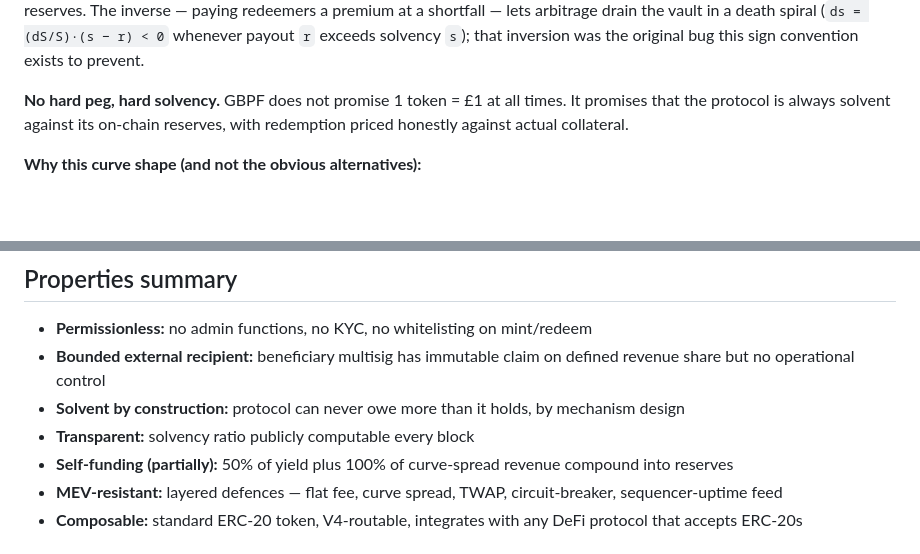
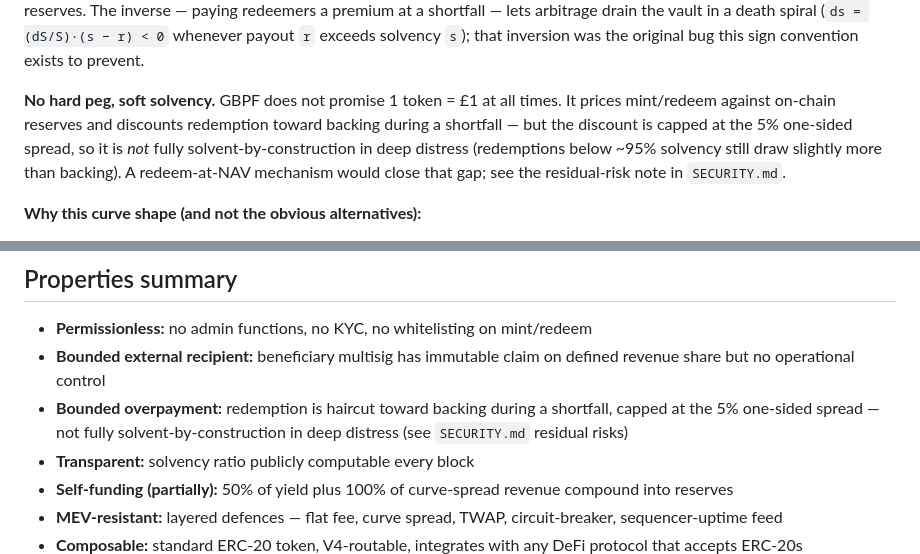
Before and after one commit to anon-dev789/gbpfv2, a Markdown page: design_doc.md, 2 parts joined by grey strips. Rendered like a GitHub page; blank space fills up the shorter version.

```diff
--- a/design_doc.md
+++ b/design_doc.md
@@ -95,7 +95,7 @@ inverse — paying redeemers a premium at a shortfall — lets arbitrage drain t
 spiral (`ds = (dS/S)·(s − r) < 0` whenever payout `r` exceeds solvency `s`); that inversion was the
 original bug this sign convention exists to prevent.
 
-**No hard peg, hard solvency.** GBPF does not promise 1 token = £1 at all times. It promises that the protocol is always solvent against its on-chain reserves, with redemption priced honestly against actual collateral.
+**No hard peg, soft solvency.** GBPF does not promise 1 token = £1 at all times. It prices mint/redeem against on-chain reserves and discounts redemption toward backing during a shortfall — but the discount is capped at the 5% one-sided spread, so it is *not* fully solvent-by-construction in deep distress (redemptions below ~95% solvency still draw slightly more than backing). A redeem-at-NAV mechanism would close that gap; see the residual-risk note in `SECURITY.md`.
 
 **Why this curve shape (and not the obvious alternatives):**
 - Piecewise-flat-around-peg creates a kink at the band edge (arbitrageurs target kinks) and a no-restoring-force dead zone inside the band.
@@ -256,7 +256,7 @@ Atomic with deployment:
 
 - **Permissionless:** no admin functions, no KYC, no whitelisting on mint/redeem
 - **Bounded external recipient:** beneficiary multisig has immutable claim on defined revenue share but no operational control
-- **Solvent by construction:** protocol can never owe more than it holds, by mechanism design
+- **Bounded overpayment:** redemption is haircut toward backing during a shortfall, capped at the 5% one-sided spread — not fully solvent-by-construction in deep distress (see `SECURITY.md` residual risks)
 - **Transparent:** solvency ratio publicly computable every block
 - **Self-funding (partially):** 50% of yield plus 100% of curve-spread revenue compound into reserves
 - **MEV-resistant:** layered defences — flat fee, curve spread, TWAP, circuit-breaker, sequencer-uptime feed
```
Also changed, not shown: SECURITY.md (+9 -4 lines).
